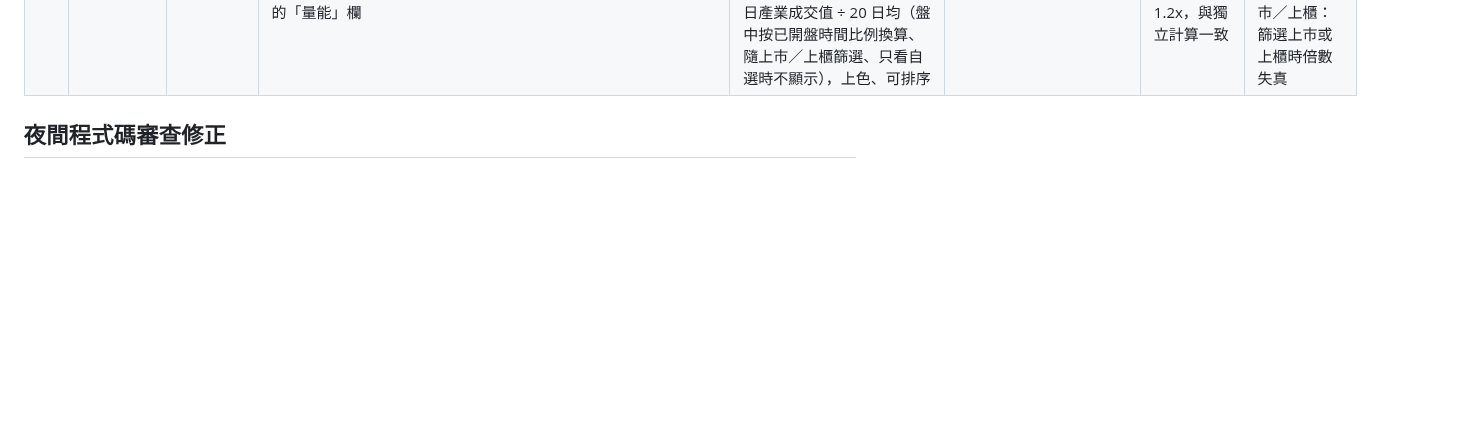
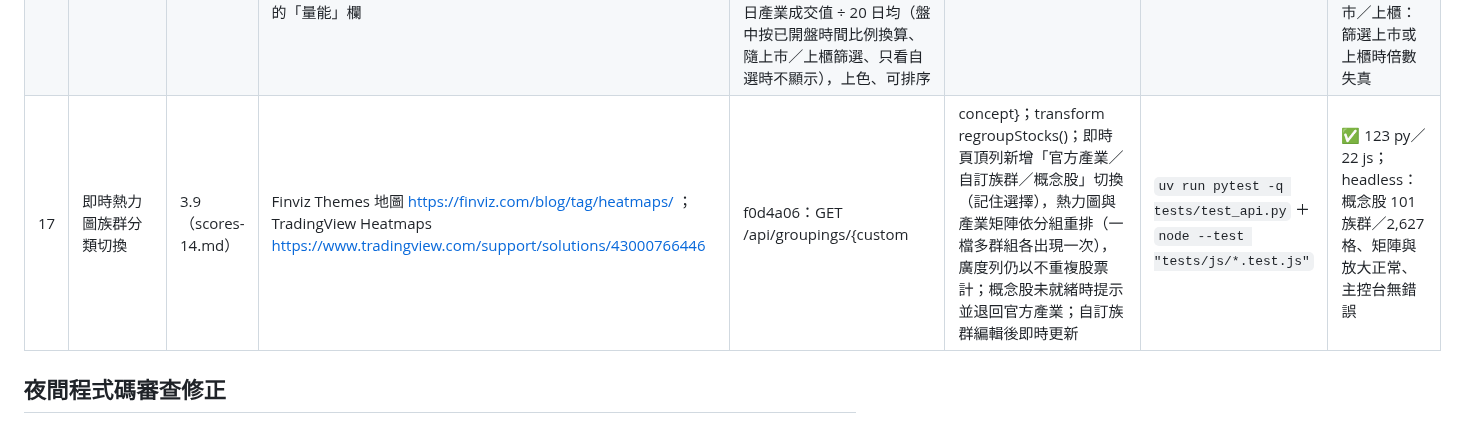
Before and after one commit to jaylooloomi/MoneyTide, a Markdown page: .agent-pipeline/result.md, the part around the change. GitHub-like rendering; blank space fills up the shorter version.

Commit message:
chore(night-shift): result bonus-17
Co-Authored-By: Claude Opus 5.5 <noreply@anthropic.com>

```diff
--- a/.agent-pipeline/result.md
+++ b/.agent-pipeline/result.md
@@ -28,6 +28,7 @@
 | 14 | 每日市場廣度月曆 | 2.4（scores-11.md） | TradingView Seasonality Heatmap https://www.tradingview.com/script/Bfz2VMKL-Seasonality-Heatmap-QuantAlgo/ ；thetrading.tools Market Heatmap（% closed higher）https://www.thetrading.tools/market-heatmap ；Strike Advance-Decline https://www.strike.money/?p=12411 | 75525de：store.daily_breadth()（單一 SQL 彙總每日漲跌家數與平均漲幅，0.6 s）；GET /api/history/calendar；歷史頁新增「F · 每日廣度月曆」：每列一個月、每格一個交易日、顏色＝上漲家數佔比，tooltip 顯示家數與平均漲幅，點格子切換日期（停止播放、同步網址），目前日期加白框 | `uv run pytest -q tests/test_history.py` | ✅ 119 py／20 js；headless：242 格、13 個月，點 2025-11-04 → 日期與網址切換 | ① 依星期對齊的 GitHub 式日曆：一年 52 欄太寬、交易日不連續留白多；② 顏色用指數漲幅：本專案無指數資料，廣度更貼近「集體上漲」 |
 | 15 | 族群成分股清單 | 3.3（scores-12.md） | MarketInOut Industry Growth（點產業看成分股）https://www.marketinout.com/stock-screener/report/industry-growth ；Barchart Top Performing Stocks https://www.barchart.com/ca/investing-ideas/top-performing-stocks | 50dc299：點 B 表任一族群，B 區塊下方展開該族群成分股表（代號、名稱、漲幅、5日、20日、成交值，可排序、漲停標示，點列開個股卡片，✕ 關閉；換日自動更新）；資料取自已載入的 A，無後端改動 | `node --test "tests/js/*.test.js"` | ✅ 120 py／21 js；headless：航運業 34 檔、20 日排序、點列開卡、◀ 後更新為 10-21 | ① 新 API 取成分股：A 已有同一份資料，多一次請求；② 用彈出視窗：會擋住 A 熱力圖的對照 |
 | 16 | 即時矩陣「量能」倍數 | 3.5（scores-13.md） | TradingView Heatmaps（relative volume）https://www.tradingview.com/support/solutions/43000766446 ；Finviz 資料 App（Relative Volume）https://apptopia.com/google-play/app/com.cousinHub.HeatMap/about ；使用者核准草圖 C 的「量能」欄 | 3fbf628：store.group_turnover_avg()（單一 SQL，依產業×市場算近 20 交易日日均成交值，快取）；GET /api/history/turnover-avg；即時產業矩陣在「量占比」後新增「量能」＝今日產業成交值 ÷ 20 日均（盤中按已開盤時間比例換算、隨上市／上櫃篩選、只看自選時不顯示），上色、可排序 | `uv run pytest -q tests/test_history.py` | ✅ 121 py／21 js；headless：半導體 0.7x、航運 0.7x、鋼鐵 1.2x，與獨立計算一致 | ① 不做盤中換算直接相除：開盤初期數字永遠遠小於 1，失去意義；② 只算全市場、不分上市／上櫃：篩選上市或上櫃時倍數失真 |
+| 17 | 即時熱力圖族群分類切換 | 3.9（scores-14.md） | Finviz Themes 地圖 https://finviz.com/blog/tag/heatmaps/ ；TradingView Heatmaps https://www.tradingview.com/support/solutions/43000766446 | f0d4a06：GET /api/groupings/{custom|concept}；transform regroupStocks()；即時頁頂列新增「官方產業／自訂族群／概念股」切換（記住選擇），熱力圖與產業矩陣依分組重排（一檔多群組各出現一次），廣度列仍以不重複股票計；概念股未就緒時提示並退回官方產業；自訂族群編輯後即時更新 | `uv run pytest -q tests/test_api.py` ＋ `node --test "tests/js/*.test.js"` | ✅ 123 py／22 js；headless：概念股 101 族群／2,627 格、矩陣與放大正常、主控台無錯誤 | ① 後端產生分組後的快照：每次輪詢要算三份、浪費；② 只做概念股：自訂族群同樣需要 |
 
 ## 夜間程式碼審查修正
 獨立審查代理分兩輪檢查程式變更（XSS、監聽器重複、非同步競態、多族群重複計數、API 邊界、主控台錯誤）：第一輪 6 項＋1 小項、第二輪 3 項、第三輪 3 項，另有夜間實測發現的換日延遲，全部已修：
```
Also changed, not shown: .agent-pipeline/scores-14.md (added, +5 -0 lines).
